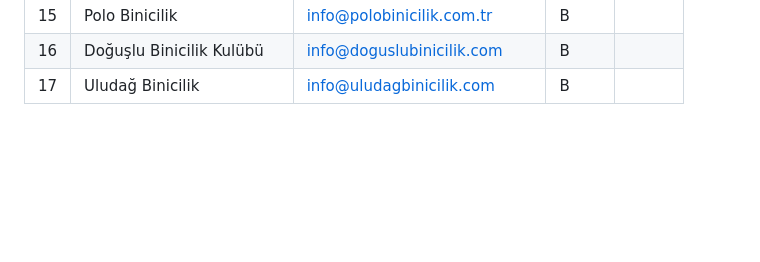
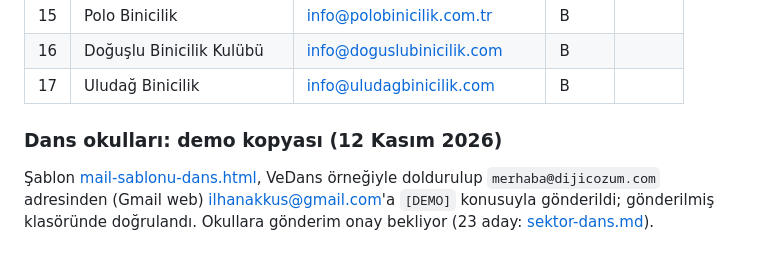
Before and after one commit to ilhanakkus/dijicozum, a Markdown page: notlar/mail-gonderim.md, the part around the change. GitHub-like rendering; blank space fills up the shorter version.

Commit message:
Gönderim kaydı: dans şablonu demosu
Co-Authored-By: Claude Opus 5.5 <noreply@anthropic.com>

```diff
--- a/notlar/mail-gonderim.md
+++ b/notlar/mail-gonderim.md
@@ -260,3 +260,7 @@ Gönderen: `merhaba@dijicozum.com` (Gmail web, uygulama içi tarayıcı). Konu:
 | 15 | Polo Binicilik | info@polobinicilik.com.tr | B | |
 | 16 | Doğuşlu Binicilik Kulübü | info@doguslubinicilik.com | B | |
 | 17 | Uludağ Binicilik | info@uludagbinicilik.com | B | |
+
+### Dans okulları: demo kopyası (12 Kasım 2026)
+
+Şablon [mail-sablonu-dans.html](mail-sablonu-dans.html), VeDans örneğiyle doldurulup `merhaba@dijicozum.com` adresinden (Gmail web) ilhanakkus@gmail.com'a `[DEMO]` konusuyla gönderildi; gönderilmiş klasöründe doğrulandı. Okullara gönderim onay bekliyor (23 aday: [sektor-dans.md](sektor-dans.md)).
```
